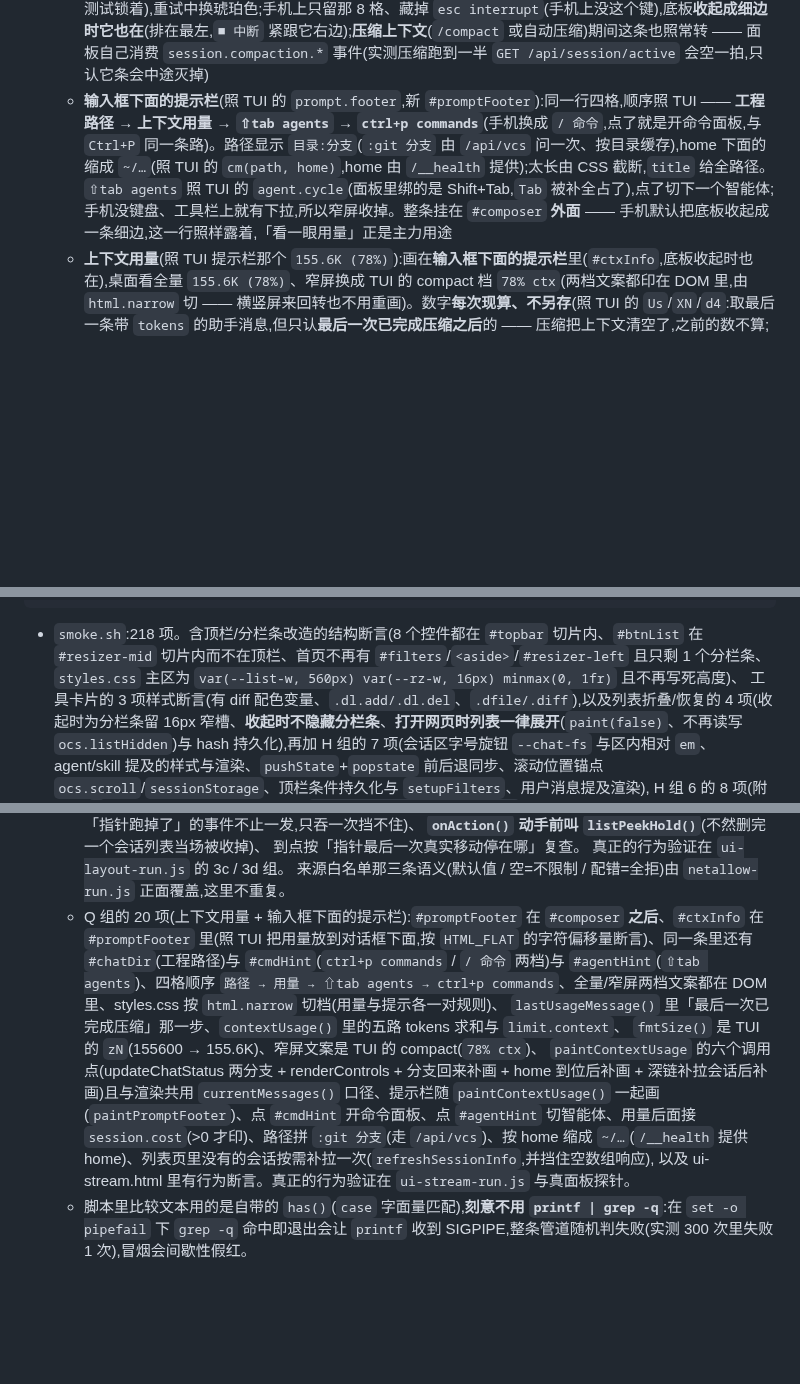
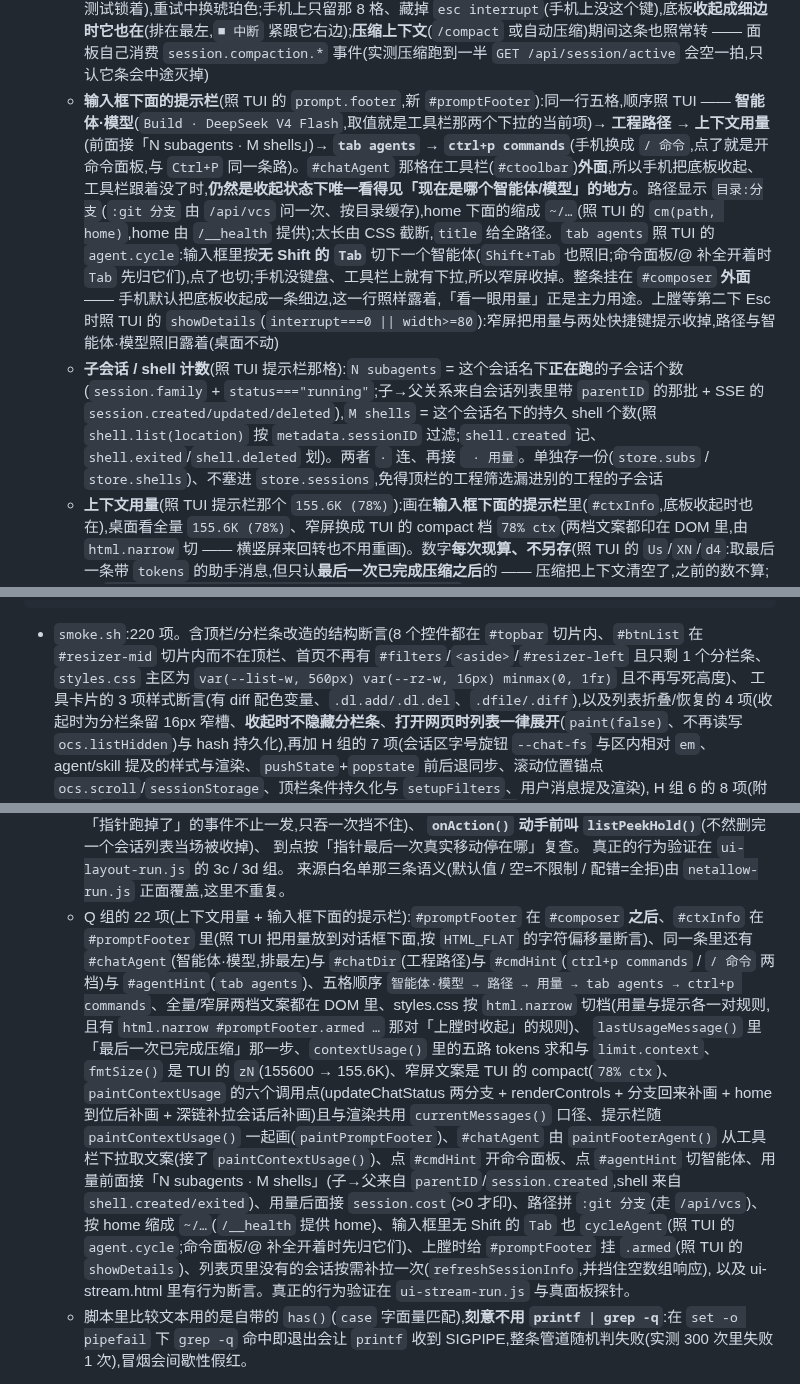
Before and after one commit to ph-rui/opencode-session-manager, a Markdown page: README.md, 3 parts joined by grey strips. Rendered like a GitHub page; blank space fills up the shorter version.

Commit message:
文档:提示栏再对 TUI(README + 移动端 §8.21 + v1 设计标注)

````diff
--- a/README.md
+++ b/README.md
@@ -155,7 +155,8 @@ OCS_ALLOW=127.0.0.0/8,::1,198.51.100.0/24
 - **工具卡片对齐 TUI**:`edit`/`patch` 直接显示彩色 diff(行号 + `+N -M`,默认展开),`write` 显示写入的正文,诊断行跟在 diff 下方,`question` 已答时列「问题 → 答案」,见下文「工具卡片」
 - **会话控制**(输入框上方的工具栏):
   - **运行状态**:**只说一遍** —— 列表行与标题栏显示 `● 运行中` / `◌ 重试中`,数据来自 `GET /api/session/active` 与 `session.status` / `session.idle` 事件;消息流里**正在跑的工具行行尾不画状态标记**(字和点都不画:手机竖屏上那个「运行中」会被挤成「● 运」「行中」两行,比不写还难看;`✓`/`✗ 出错` 仍照旧画),但**行首那个标记会转** —— 运行中的工具行,行首的 `⏺` 照 TUI 换成盲文 spinner(`⠋⠙⠹⠸⠼⠴⠦⠧⠇⠏`,80ms 一帧、10 帧一循环,位置也照 TUI 放在命令前面),跑完或出错回到 `⏺`;**输入框下面**还有一条**跟 TUI 同款的 8 格字符进度条**(`■⬝⬝⬝⬝⬝⬝⬝ esc interrupt`,位置照 TUI 的 `prompt.footer`:在对话框**下面**那一行,不在标题行里)—— 8 格、**54 帧一循环、40ms 一帧**(2.16 秒一圈:从左边往右长到 6 格 → 右端往左缩到 1 格 → 空三拍 → 倒着重走一遍 → 空约 1 秒;序表在 `progressCells()` 里,逐帧对表测试锁着),重试中换琥珀色;手机上只留那 8 格、藏掉 `esc interrupt`(手机上没这个键),底板**收起成细边时它也在**(排在最左,`■ 中断` 紧跟它右边);**压缩上下文**(`/compact` 或自动压缩)期间这条也照常转 —— 面板自己消费 `session.compaction.*` 事件(实测压缩跑到一半 `GET /api/session/active` 会空一拍,只认它条会中途灭掉)
-  - **输入框下面的提示栏**(照 TUI 的 `prompt.footer`,新 `#promptFooter`):同一行四格,顺序照 TUI —— **工程路径** → **上下文用量** → **`⇧tab agents`** → **`ctrl+p commands`**(手机换成 `/ 命令`,点了就是开命令面板,与 `Ctrl+P` 同一条路)。路径显示 `目录:分支`(`:git 分支` 由 `/api/vcs` 问一次、按目录缓存),home 下面的缩成 `~/…`(照 TUI 的 `cm(path, home)`,home 由 `/__health` 提供);太长由 CSS 截断,`title` 给全路径。`⇧tab agents` 照 TUI 的 `agent.cycle`(面板里绑的是 Shift+Tab,`Tab` 被补全占了),点了切下一个智能体;手机没键盘、工具栏上就有下拉,所以窄屏收掉。整条挂在 `#composer` **外面** —— 手机默认把底板收起成一条细边,这一行照样露着,「看一眼用量」正是主力用途
+  - **输入框下面的提示栏**(照 TUI 的 `prompt.footer`,新 `#promptFooter`):同一行五格,顺序照 TUI —— **智能体·模型**(`Build · DeepSeek V4 Flash`,取值就是工具栏那两个下拉的当前项)→ **工程路径** → **上下文用量**(前面接「N subagents · M shells」)→ **`tab agents`** → **`ctrl+p commands`**(手机换成 `/ 命令`,点了就是开命令面板,与 `Ctrl+P` 同一条路)。`#chatAgent` 那格在工具栏(`#ctoolbar`)**外面**,所以手机把底板收起、工具栏跟着没了时,**仍然是收起状态下唯一看得见「现在是哪个智能体/模型」的地方**。路径显示 `目录:分支`(`:git 分支` 由 `/api/vcs` 问一次、按目录缓存),home 下面的缩成 `~/…`(照 TUI 的 `cm(path, home)`,home 由 `/__health` 提供);太长由 CSS 截断,`title` 给全路径。`tab agents` 照 TUI 的 `agent.cycle`:输入框里按**无 Shift 的 `Tab`** 切下一个智能体(`Shift+Tab` 也照旧;命令面板/@ 补全开着时 `Tab` 先归它们),点了也切;手机没键盘、工具栏上就有下拉,所以窄屏收掉。整条挂在 `#composer` **外面** —— 手机默认把底板收起成一条细边,这一行照样露着,「看一眼用量」正是主力用途。上膛等第二下 Esc 时照 TUI 的 `showDetails`(`interrupt===0 || width>=80`):窄屏把用量与两处快捷键提示收掉,路径与智能体·模型照旧露着(桌面不动)
+  - **子会话 / shell 计数**(照 TUI 提示栏那格):`N subagents` = 这个会话名下**正在跑**的子会话个数(`session.family` + `status==="running"`;子→父关系来自会话列表里带 `parentID` 的那批 + SSE 的 `session.created/updated/deleted`),`M shells` = 这个会话名下的持久 shell 个数(照 `shell.list(location)` 按 `metadata.sessionID` 过滤;`shell.created` 记、`shell.exited`/`shell.deleted` 划)。两者 ` · ` 连、再接 ` · 用量`。单独存一份(`store.subs` / `store.shells`)、不塞进 `store.sessions`,免得顶栏的工程筛选漏进别的工程的子会话
   - **上下文用量**(照 TUI 提示栏那个 `155.6K (78%)`):画在**输入框下面的提示栏**里(`#ctxInfo`,底板收起时也在),桌面看全量 `155.6K (78%)`、窄屏换成 TUI 的 compact 档 `78% ctx`(两档文案都印在 DOM 里,由 `html.narrow` 切 —— 横竖屏来回转也不用重画)。数字**每次现算、不另存**(照 TUI 的 `Us`/`XN`/`d4`:取最后一条带 `tokens` 的助手消息,但只认**最后一次已完成压缩之后**的 —— 压缩把上下文清空了,之前的数不算;把 `input+output+reasoning+cache.read+cache.write` 加起来,再拿这条消息自己记的模型去**该 location 的模型表**查 `limit.context` 求百分比,查不到(比如目录已被删)就只印 token 数;该会话花费 `>0` 时在用量后面接 ` · $x.xx`,照 TUI 的 `usage · cost`)。压缩完还没回话、或还没跑过任何一轮,整块收起(只有花费没有 tokens 时也露这一格)
   - **压缩上下文那一块**(照 TUI 的 Compaction 块画):消息流里不再是一句 `· compaction`,而是一块 `⏺ 上下文压缩`;进行中时行首那枚标记照工具行一样转(同一条盲文帧表)并标「进行中」,**概要正文边压边印出来** —— 压缩是另一次 LLM 调用,正文按 `session.compaction.delta` 一小段一小段吐(实测一份 8 KB 摘要来了 140+ 条、5ms 一条),面板照 TUI 的样儿边收边印(攒进 `store.compactText`、节流到 ~8 次/秒上屏;**上屏走局部重绘** —— 只换压缩块里那一个正文节点,不整表 `renderMessages()`:压缩那几秒里整表重画会反复「改完 `#messages` 再读一回 `scrollHeight`」,把整篇强制重排,见移动端设计 §8.16),跑完给出 `N tokens` 并把完整摘要摊开印着(外层留 `<details>` 当折叠抓手,用户点起来收着之后不会被后面来的正文又顶开);被中断的压缩标「已取消」(`error.type === 'aborted'`)
     - **`session.compaction.delta` 绝不能被当成收工信号**:原来 `session.compaction.` 一把抓,每条 delta 都当收工 + `dirty` 一次 → 每条都重画整个左栏,实测一份 8 KB 摘要触发 142 次 `renderSessions()`,压缩那几秒面板整个假死(「网页版崩溃无响应」)。现在三种事件分开:`.started` 开工(按事件里的 `inputID` 立刻放一块「进行中」进消息流,不等对账拉取)、`.delta` 只攒正文+节流重画对话区(不碰左栏)、`.ended`/`.failed` 才收工(顺手把载荷里的完整摘要写上,不等消息列表)
@@ -456,7 +457,7 @@ node test/ui-mobile-run.js    # 手机端窄屏适配:两个视口各跑一遍(3
 UI_CASES='360,780' node test/ui-mobile-run.js   # 想量别的尺寸时覆盖(格式 宽,高;多个用 ; 分隔)
 ```
 
-- `smoke.sh`:218 项。含顶栏/分栏条改造的结构断言(8 个控件都在 `#topbar` 切片内、`#btnList` 在 `#resizer-mid` 切片内而不在顶栏、首页不再有 `#filters`/`<aside>`/`#resizer-left` 且只剩 1 个分栏条、`styles.css` 主区为 `var(--list-w, 560px) var(--rz-w, 16px) minmax(0, 1fr)` 且不再写死高度)、
+- `smoke.sh`:220 项。含顶栏/分栏条改造的结构断言(8 个控件都在 `#topbar` 切片内、`#btnList` 在 `#resizer-mid` 切片内而不在顶栏、首页不再有 `#filters`/`<aside>`/`#resizer-left` 且只剩 1 个分栏条、`styles.css` 主区为 `var(--list-w, 560px) var(--rz-w, 16px) minmax(0, 1fr)` 且不再写死高度)、
   工具卡片的 3 项样式断言(有 diff 配色变量、`.dl.add/.dl.del`、`.dfile/.diff`),以及列表折叠/恢复的 4 项(收起时为分栏条留 16px 窄槽、**收起时不隐藏分栏条**、**打开网页时列表一律展开**(`paint(false)`、不再读写 `ocs.listHidden`)与 hash 持久化),再加 H 组的 7 项(会话区字号旋钮 `--chat-fs` 与区内相对 `em`、agent/skill 提及的样式与渲染、`pushState`+`popstate` 前后退同步、滚动位置锚点 `ocs.scroll`/`sessionStorage`、顶栏条件持久化与 `setupFilters`、用户消息提及渲染),
    H 组 6 的 8 项(附件与 `@` 补全的前端逻辑、上传必须走 `/api/experimental/fs/write` 而不是自建端点、`#mentions`/`.achip`/`.att-img`/`.att-src` 样式、输入区的附件按钮/文件框/待发送行/补全下拉、`/__health` 给出 `uploadDir`、代理会建目录并定期清理、附件 uri 必须加 `file://` 前缀),
    外加**两条顺序锁**:用 `awk` 取 `init()` 函数体,断言 `setupFilters()` 排在 `loadSessions` 之前(否则启动会按默认值白拉一次)、`setupAttachments()` 排在 `paintDelivery()` 之前(先接线再画输入区),
@@ -518,10 +519,10 @@ UI_CASES='360,780' node test/ui-mobile-run.js   # 想量别的尺寸时覆盖(
      到点按「指针最后一次真实移动停在哪」复查。
      真正的行为验证在 `ui-layout-run.js` 的 3c / 3d 组。
      来源白名单那三条语义(默认值 / 空=不限制 / 配错=全拒)由 `netallow-run.js` 正面覆盖,这里不重复。
-   - Q 组的 20 项(上下文用量 + 输入框下面的提示栏):`#promptFooter` 在 `#composer` **之后**、`#ctxInfo` 在 `#promptFooter` 里(照 TUI 把用量放到对话框下面,按 `HTML_FLAT` 的字符偏移量断言)、同一条里还有 `#chatDir`(工程路径)与 `#cmdHint`(`ctrl+p commands` / `/ 命令` 两档)与 `#agentHint`(`⇧tab agents`)、四格顺序 `路径 → 用量 → ⇧tab agents → ctrl+p commands`、全量/窄屏两档文案都在 DOM 里、styles.css 按 `html.narrow` 切档(用量与提示各一对规则)、
+   - Q 组的 22 项(上下文用量 + 输入框下面的提示栏):`#promptFooter` 在 `#composer` **之后**、`#ctxInfo` 在 `#promptFooter` 里(照 TUI 把用量放到对话框下面,按 `HTML_FLAT` 的字符偏移量断言)、同一条里还有 `#chatAgent`(智能体·模型,排最左)与 `#chatDir`(工程路径)与 `#cmdHint`(`ctrl+p commands` / `/ 命令` 两档)与 `#agentHint`(`tab agents`)、五格顺序 `智能体·模型 → 路径 → 用量 → tab agents → ctrl+p commands`、全量/窄屏两档文案都在 DOM 里、styles.css 按 `html.narrow` 切档(用量与提示各一对规则,且有 `html.narrow #promptFooter.armed …` 那对「上膛时收起」的规则)、
      `lastUsageMessage()` 里「最后一次已完成压缩」那一步、`contextUsage()` 里的五路 tokens 求和与 `limit.context`、
      `fmtSize()` 是 TUI 的 `zN`(155600 → 155.6K)、窄屏文案是 TUI 的 compact(`78% ctx`)、
-     `paintContextUsage` 的六个调用点(updateChatStatus 两分支 + renderControls + 分支回来补画 + home 到位后补画 + 深链补拉会话后补画)且与渲染共用 `currentMessages()` 口径、提示栏随 `paintContextUsage()` 一起画(`paintPromptFooter`)、点 `#cmdHint` 开命令面板、点 `#agentHint` 切智能体、用量后面接 `session.cost`(>0 才印)、路径拼 `:git 分支`(走 `/api/vcs`)、按 home 缩成 `~/…`(`/__health` 提供 home)、列表页里没有的会话按需补拉一次(`refreshSessionInfo`,并挡住空数组响应),
+     `paintContextUsage` 的六个调用点(updateChatStatus 两分支 + renderControls + 分支回来补画 + home 到位后补画 + 深链补拉会话后补画)且与渲染共用 `currentMessages()` 口径、提示栏随 `paintContextUsage()` 一起画(`paintPromptFooter`)、`#chatAgent` 由 `paintFooterAgent()` 从工具栏下拉取文案(接了 `paintContextUsage()`)、点 `#cmdHint` 开命令面板、点 `#agentHint` 切智能体、用量前面接「N subagents · M shells」(子→父来自 `parentID`/`session.created`,shell 来自 `shell.created/exited`)、用量后面接 `session.cost`(>0 才印)、路径拼 `:git 分支`(走 `/api/vcs`)、按 home 缩成 `~/…`(`/__health` 提供 home)、输入框里无 Shift 的 `Tab` 也 `cycleAgent`(照 TUI 的 `agent.cycle`;命令面板/@ 补全开着时先归它们)、上膛时给 `#promptFooter` 挂 `.armed`(照 TUI 的 `showDetails`)、列表页里没有的会话按需补拉一次(`refreshSessionInfo`,并挡住空数组响应),
      以及 ui-stream.html 里有行为断言。真正的行为验证在 `ui-stream-run.js` 与真面板探针。
   - 脚本里比较文本用的是自带的 `has()`(`case` 字面量匹配),**刻意不用 `printf | grep -q`**:在 `set -o pipefail` 下 `grep -q` 命中即退出会让 `printf` 收到 SIGPIPE,整条管道随机判失败(实测 300 次里失败 1 次),冒烟会间歇性假红。
 - `e2e-asks.sh`:15 项。会创建一个临时会话并在结束时删除;验证 `list` 不含 `state`、未激活字段/未确认 `external` 被拒 `400`、正常应答 `204` 且答案一致、`string+options` 字段收**字符串**答案(`question` 工具的单选形状)、重复应答 `409`、带 `Expect: 100-continue` 的大请求不被代理卡死、取消 `204`。
````
Also changed, not shown: other parts of README.md (+2 -2 lines), 2 other files.
